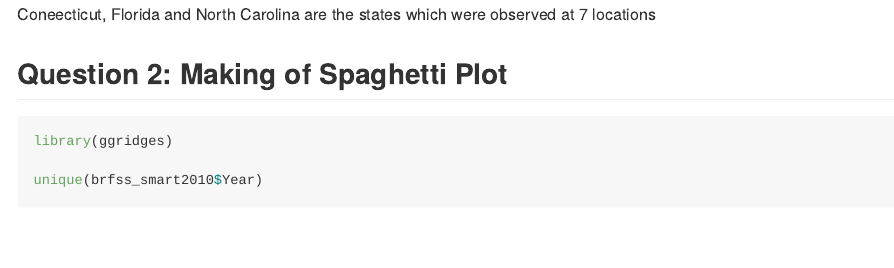
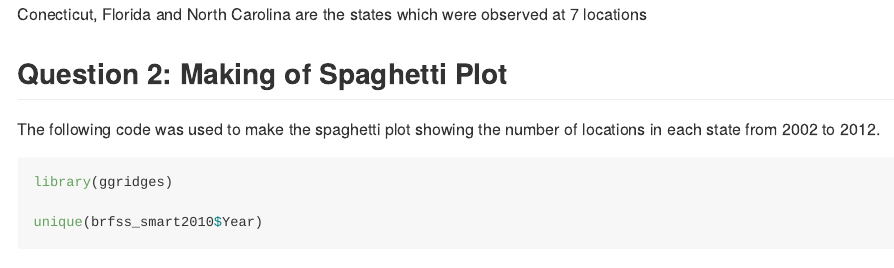
Before and after one commit to bjl21500/p8105_HW3_bjl2150, an R Markdown document (p8105_HW3_bjl2150.Rmd): the page in a window 1100 px wide, from 1530 px down. Rendered offline with R 4.5, knitr and Pandoc, with nearby package versions; some code elsewhere in the file could not run offline; long lines of code are wrapped; column names are cleaned by a stand-in for the janitor package.

Commit message:
Added commentary for PRoblem 1 question 2.

````diff
--- a/p8105_HW3_bjl2150.Rmd
+++ b/p8105_HW3_bjl2150.Rmd
@@ -46,10 +46,13 @@ brfss_2002 = brfss %>%
   filter(n == 7)
 ```
 
-Coneecticut, Florida and North Carolina are the states which were observed at
+Conecticut, Florida and North Carolina are the states which were observed at
 7 locations
 
 ## Question 2: Making of Spaghetti Plot
+
+The following code was used to make the spaghetti plot showing the number of
+locations in each state from 2002 to 2012.
 ```{r}
 library(ggridges)
 
````
Also changed, not shown: p8105_HW3_bjl2150.md, p8105_HW3_bjl2150.Rmd (4 more changed lines).
